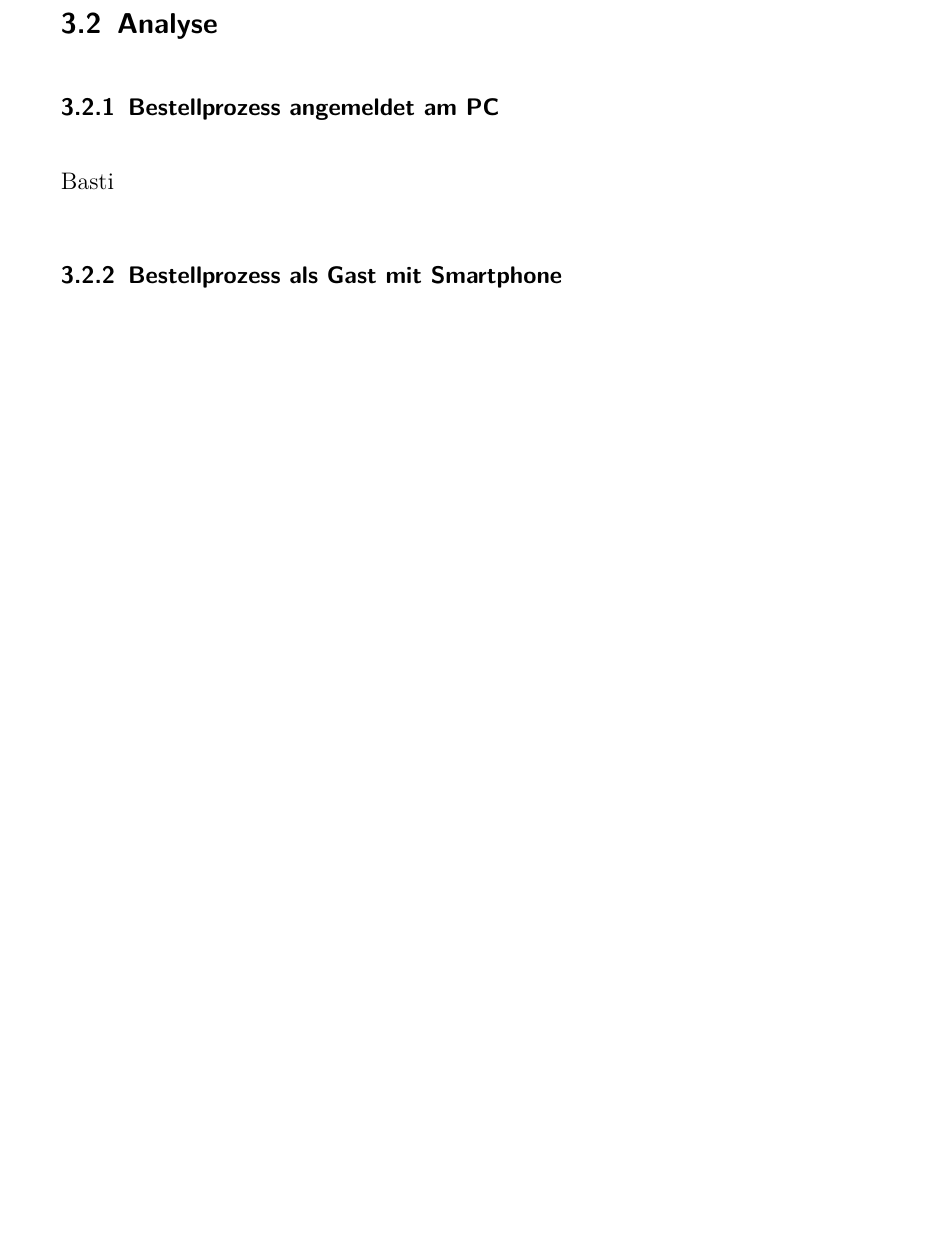
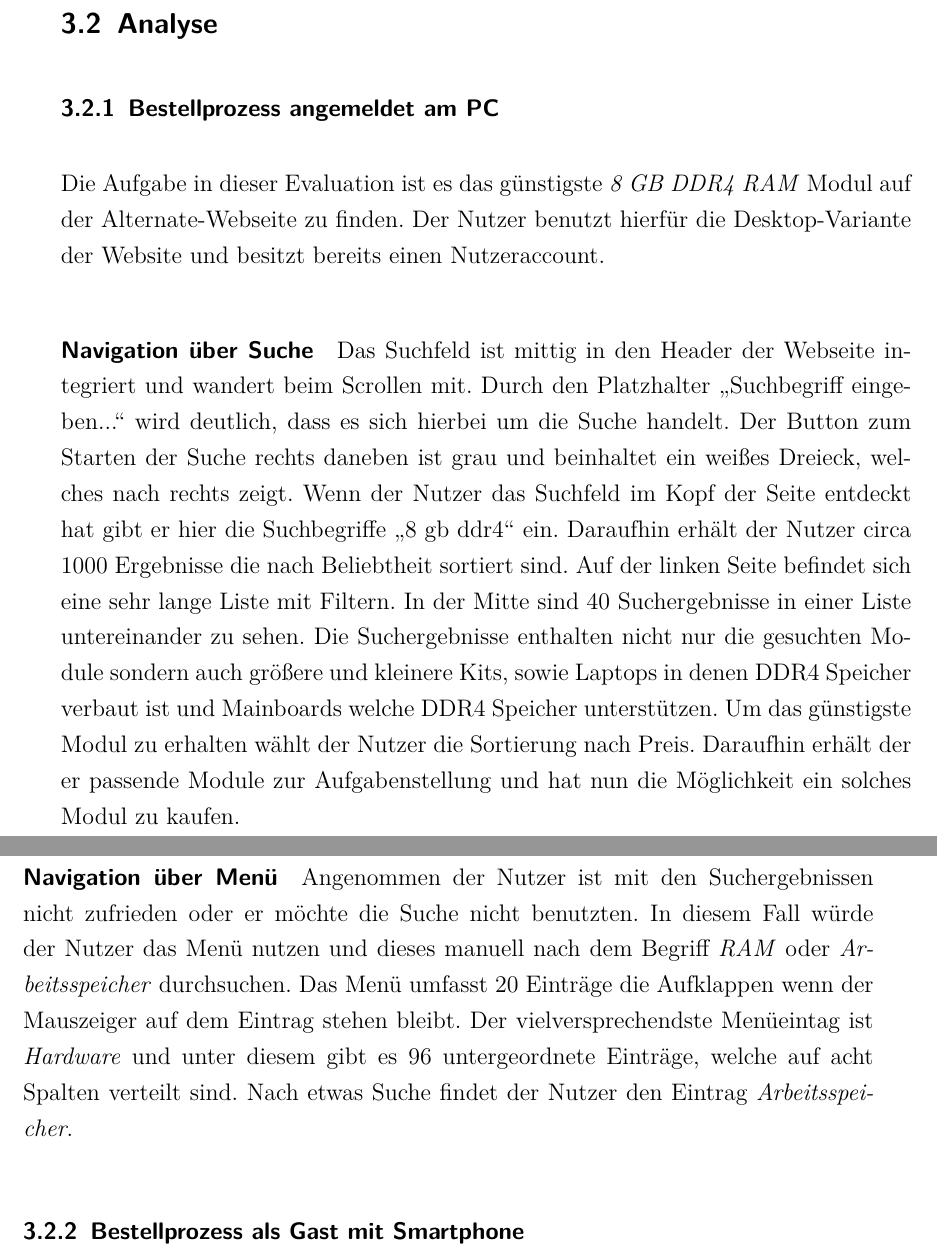
Before and after one commit to festplatte/jmu-grundlagen-mcs, a LaTeX thesis (report/thesis-main-document.tex): part of page 16 of 23 before the commit and two parts of pages 16 and 17 of 23 after it, the two joined at a grey line, cut so that both start at the same text, the shorter picture padded with empty space. Compiled offline with pdfLaTeX.

Commit message:
report - Einleitung & Cognitive Walkthrough - work in progress

```diff
--- a/report/thesis-main-document.tex
+++ b/report/thesis-main-document.tex
@@ -301,7 +301,13 @@ Bei den hier zu analysierenden Szenarien wurde sich hauptsächlich auf die prim
 
 \section{Analyse}
 \subsection{Bestellprozess angemeldet am PC}
-Basti
+Die Aufgabe in dieser Evaluation ist es das günstigste \textit{8 GB DDR4 RAM} Modul auf der Alternate-Webseite zu finden. Der Nutzer benutzt hierfür die Desktop-Variante der Website und besitzt bereits einen Nutzeraccount.
+\paragraph{Navigation über Suche}
+Das Suchfeld ist mittig in den Header der Webseite integriert und wandert beim Scrollen mit. Durch den Platzhalter \glqq Suchbegriff eingeben...\grqq{} wird deutlich, dass es sich hierbei um die Suche handelt. Der Button zum Starten der Suche rechts daneben ist grau und beinhaltet ein weißes Dreieck, welches nach rechts zeigt.
+Wenn der Nutzer das Suchfeld im Kopf der Seite entdeckt hat gibt er hier die Suchbegriffe \glqq 8 gb ddr4\grqq{} ein. Daraufhin erhält der Nutzer circa 1000 Ergebnisse die nach Beliebtheit sortiert sind. Auf der linken Seite befindet sich eine sehr lange Liste mit Filtern. In der Mitte sind 40 Suchergebnisse in einer Liste untereinander zu sehen. Die Suchergebnisse enthalten nicht nur die gesuchten Module sondern auch größere und kleinere Kits, sowie Laptops in denen DDR4 Speicher verbaut ist und Mainboards welche DDR4 Speicher unterstützen.
+Um das günstigste Modul zu erhalten wählt der Nutzer die Sortierung nach Preis. Daraufhin erhält der er passende Module zur Aufgabenstellung und hat nun die Möglichkeit ein solches Modul zu kaufen.
+\paragraph{Navigation über Menü}
+Angenommen der Nutzer ist mit den Suchergebnissen nicht zufrieden oder er möchte die Suche nicht benutzten. In diesem Fall würde der Nutzer das Menü nutzen und dieses manuell nach dem Begriff \textit{RAM} oder \textit{Arbeitsspeicher} durchsuchen. Das Menü umfasst 20 Einträge die Aufklappen wenn der Mauszeiger auf dem Eintrag stehen bleibt. Der vielversprechendste Menüeintag ist \textit{Hardware} und unter diesem gibt es 96 untergeordnete Einträge, welche auf acht Spalten verteilt sind. Nach etwas Suche findet der Nutzer den Eintrag \textit{Arbeitsspeicher}.
 
 \subsection{Bestellprozess als Gast mit Smartphone}
 Dieses Szenario beschreibt einige Schritte, die ein Nutzer durchlaufen könnte, wenn er mit einem Smartphone eine Grafikkarte mit dem Chip \textit{NVIDIA GTX 1070} bei alternate.de bestellen möchte. Der Nutzer ist Neukunde und somit nicht mit der Webseite vertraut, kennt jedoch die Bedienung anderer Onlineshops. Er möchte zudem kein Kundenkonto erstellen, sondern lediglich einmalig als Gast bestellen.\\
```
Also changed, not shown: report/thesis-main-document.tex (6 more changed lines).
